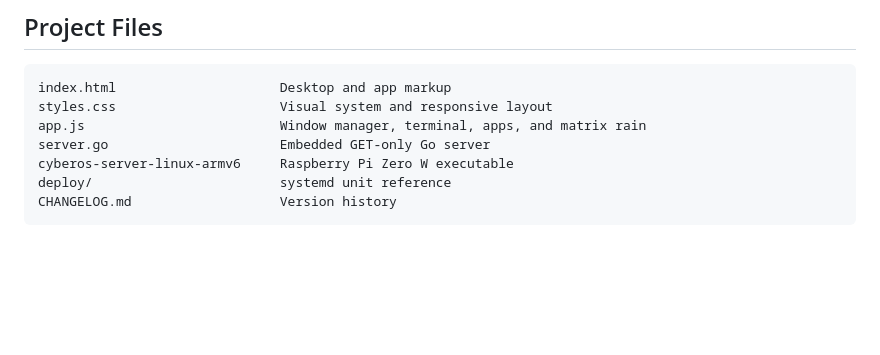
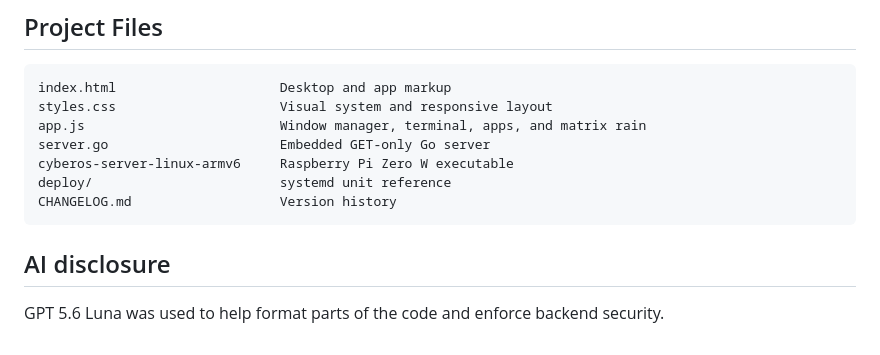
Before and after one commit to HanYC666/cyber-OS, a Markdown page: README.md, the part around the change. Drawn GitHub-style; blank space fills up the shorter version.

````diff
--- a/README.md
+++ b/README.md
@@ -64,3 +64,7 @@ cyberos-server-linux-armv6     Raspberry Pi Zero W executable
 deploy/                        systemd unit reference
 CHANGELOG.md                   Version history
 ```
+
+## AI disclosure
+
+GPT 5.6 Luna was used to help format parts of the code and enforce backend security.
````
